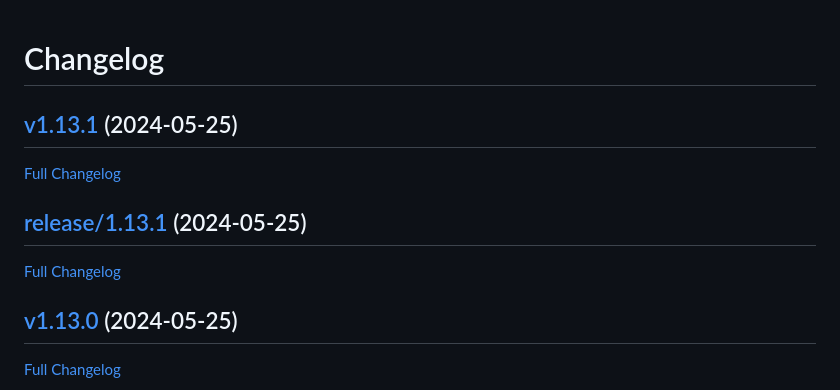
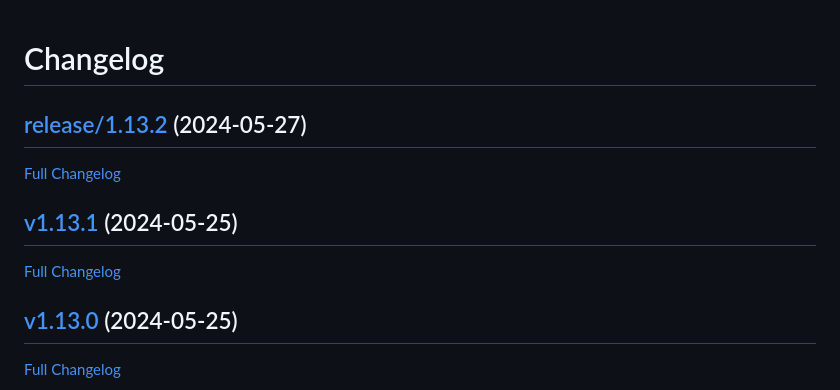
Before and after one commit to NASA-PDS/transform, a Markdown page: CHANGELOG.md, the part around the change. Drawn GitHub-style.

Commit message:
Update changelog

```diff
--- a/CHANGELOG.md
+++ b/CHANGELOG.md
@@ -1,12 +1,12 @@
 # Changelog
+
+## [release/1.13.2](https://github.com/NASA-PDS/transform/tree/release/1.13.2) (2024-05-27)
+
+[Full Changelog](https://github.com/NASA-PDS/transform/compare/v1.13.1...release/1.13.2)
 
 ## [v1.13.1](https://github.com/NASA-PDS/transform/tree/v1.13.1) (2024-05-25)
 
-[Full Changelog](https://github.com/NASA-PDS/transform/compare/release/1.13.1...v1.13.1)
-
-## [release/1.13.1](https://github.com/NASA-PDS/transform/tree/release/1.13.1) (2024-05-25)
-
-[Full Changelog](https://github.com/NASA-PDS/transform/compare/v1.13.0...release/1.13.1)
+[Full Changelog](https://github.com/NASA-PDS/transform/compare/v1.13.0...v1.13.1)
 
 ## [v1.13.0](https://github.com/NASA-PDS/transform/tree/v1.13.0) (2024-05-25)
 
```
